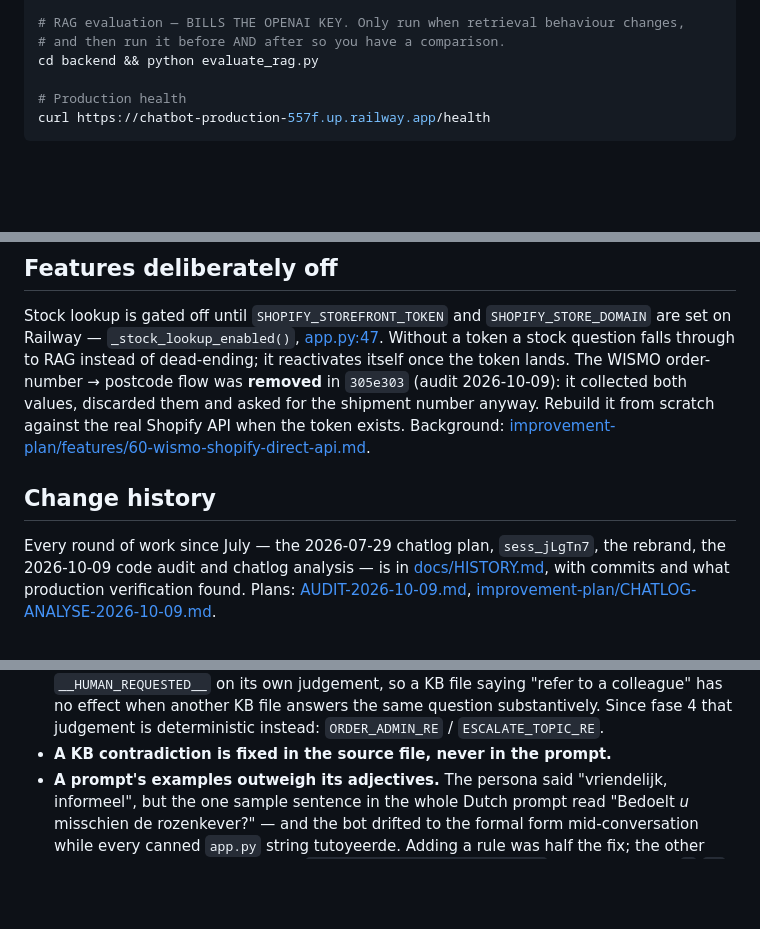
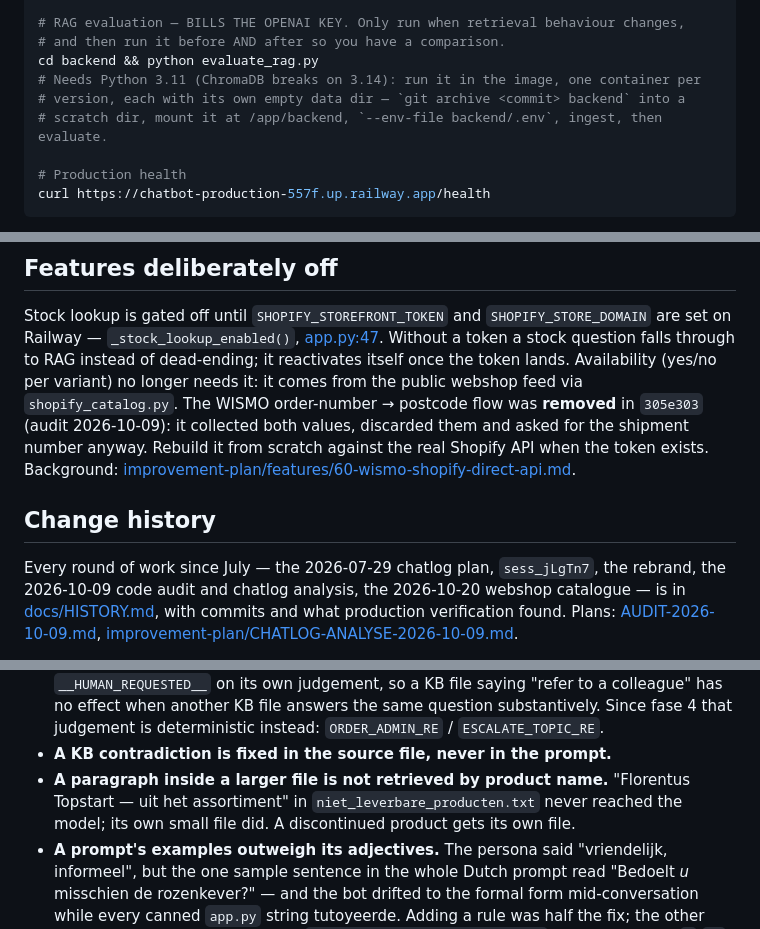
Before and after one commit to Wschouten/Chatbot, a Markdown page: CLAUDE.md, 3 parts joined by grey strips. Drawn GitHub-style; blank space fills up the shorter version.

```diff
--- a/CLAUDE.md
+++ b/CLAUDE.md
@@ -29,6 +29,9 @@ docker-compose up --build
 # RAG evaluation — BILLS THE OPENAI KEY. Only run when retrieval behaviour changes,
 # and then run it before AND after so you have a comparison.
 cd backend && python evaluate_rag.py
+# Needs Python 3.11 (ChromaDB breaks on 3.14): run it in the image, one container per
+# version, each with its own empty data dir — `git archive <commit> backend` into a
+# scratch dir, mount it at /app/backend, `--env-file backend/.env`, ingest, then evaluate.
 
 # Production health
 curl https://chatbot-production-557f.up.railway.app/health
@@ -207,7 +210,8 @@ verify `/health`.
 Stock lookup is gated off until `SHOPIFY_STOREFRONT_TOKEN` and `SHOPIFY_STORE_DOMAIN`
 are set on Railway — `_stock_lookup_enabled()`, [app.py:47](backend/app.py). Without a
 token a stock question falls through to RAG instead of dead-ending; it reactivates
-itself once the token lands. The WISMO order-number → postcode flow was **removed** in
+itself once the token lands. Availability (yes/no per variant) no longer needs it: it comes
+from the public webshop feed via `shopify_catalog.py`. The WISMO order-number → postcode flow was **removed** in
 `305e303` (audit 2026-10-09): it collected both values, discarded them and asked for
 the shipment number anyway. Rebuild it from scratch against the real Shopify API when
 the token exists. Background:
@@ -216,7 +220,7 @@ the token exists. Background:
 ## Change history
 
 Every round of work since July — the 2026-07-29 chatlog plan, `sess_jLgTn7`, the
-rebrand, the 2026-10-09 code audit and chatlog analysis — is in
+rebrand, the 2026-10-09 code audit and chatlog analysis, the 2026-10-20 webshop catalogue — is in
 [docs/HISTORY.md](docs/HISTORY.md), with commits and what production verification
 found. Plans: [AUDIT-2026-10-09.md](AUDIT-2026-10-09.md),
 [improvement-plan/CHATLOG-ANALYSE-2026-10-09.md](improvement-plan/CHATLOG-ANALYSE-2026-10-09.md).
@@ -250,6 +254,9 @@ before assuming a regression, and look for state shared between test modules.
   has no effect when another KB file answers the same question substantively. Since
   fase 4 that judgement is deterministic instead: `ORDER_ADMIN_RE` / `ESCALATE_TOPIC_RE`.
 - **A KB contradiction is fixed in the source file, never in the prompt.**
+- **A paragraph inside a larger file is not retrieved by product name.** "Florentus
+  Topstart — uit het assortiment" in `niet_leverbare_producten.txt` never reached the
+  model; its own small file did. A discontinued product gets its own file.
 - **A prompt's examples outweigh its adjectives.** The persona said "vriendelijk,
   informeel", but the one sample sentence in the whole Dutch prompt read "Bedoelt *u*
   misschien de rozenkever?" — and the bot drifted to the formal form mid-conversation
```
Also changed, not shown: docs/HISTORY.md (+18 -0 lines).
